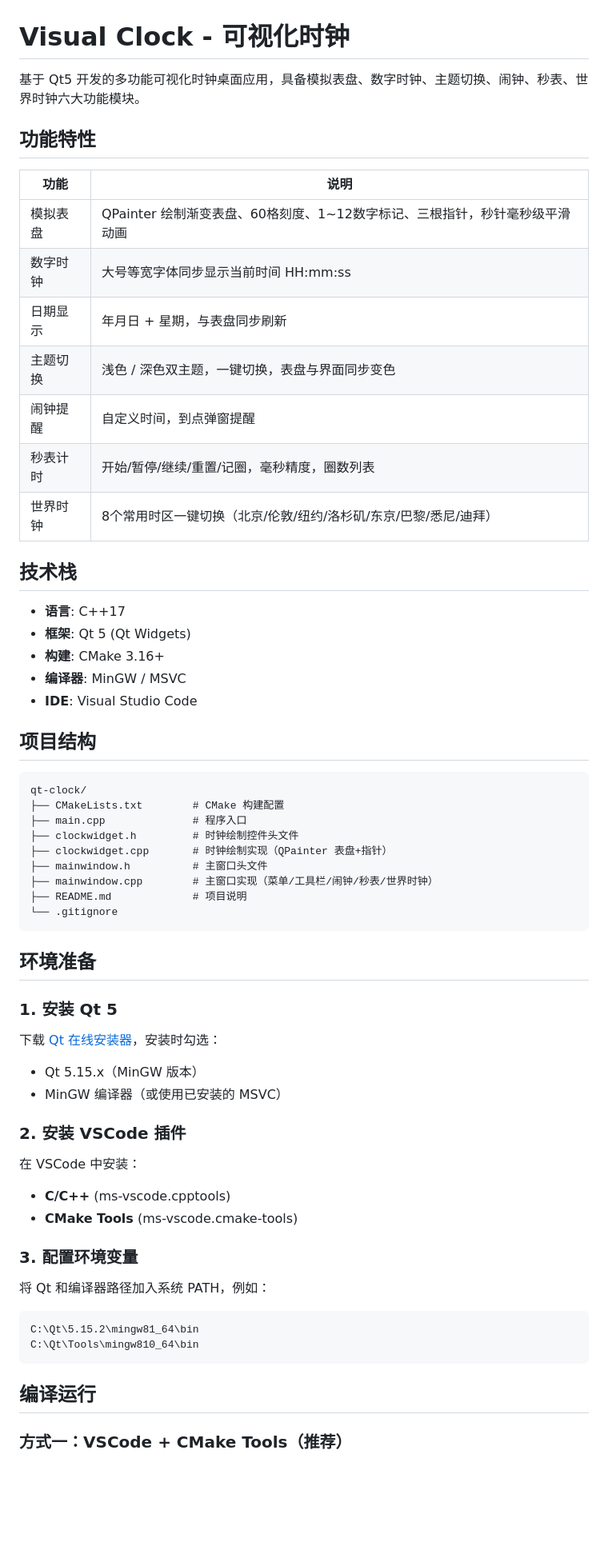
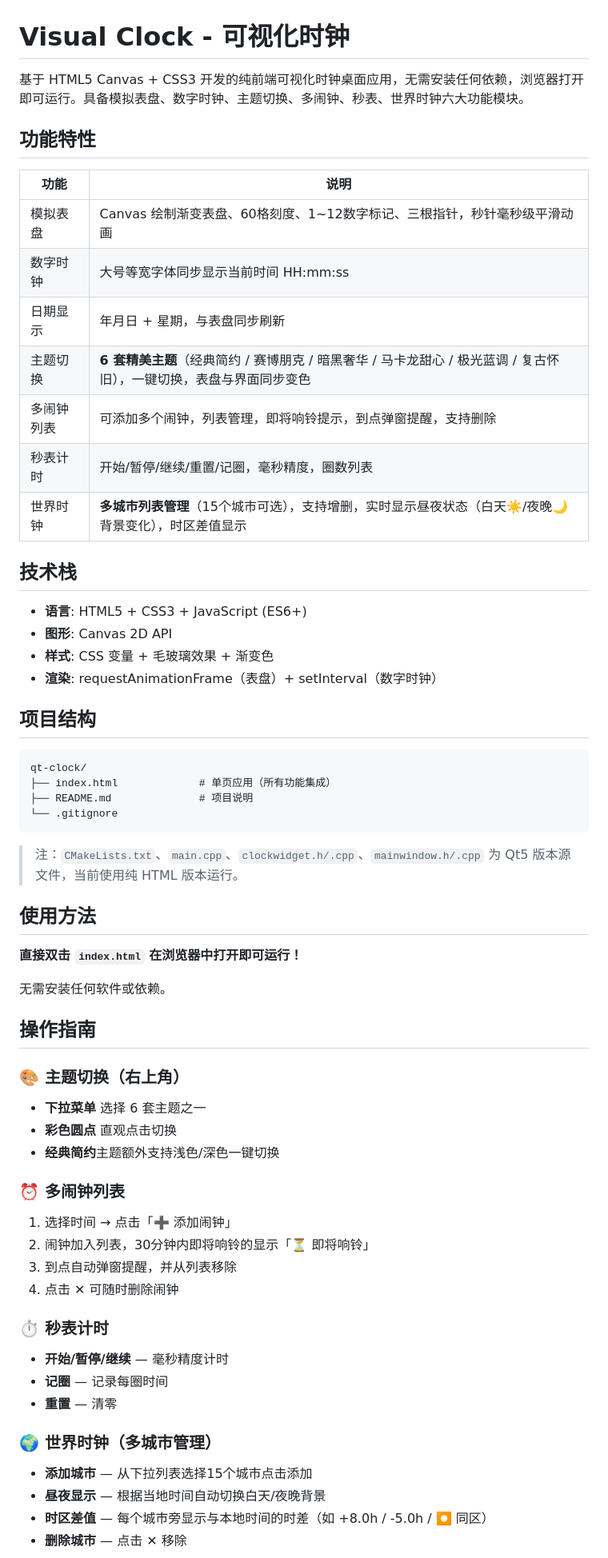
Before and after one commit to TreeShark7/biancheng1, a Markdown page: qt-clock/README.md, the part around one of its changes. Shown at 80% size. Rendered like a GitHub page; blank space fills up the shorter version.

Commit message:
更新说明

````diff
--- a/qt-clock/README.md
+++ b/qt-clock/README.md
@@ -1,64 +1,64 @@
 # Visual Clock - 可视化时钟
 
-基于 Qt5 开发的多功能可视化时钟桌面应用，具备模拟表盘、数字时钟、主题切换、闹钟、秒表、世界时钟六大功能模块。
+基于 HTML5 Canvas + CSS3 开发的纯前端可视化时钟桌面应用，无需安装任何依赖，浏览器打开即可运行。具备模拟表盘、数字时钟、主题切换、多闹钟、秒表、世界时钟六大功能模块。
 
 ## 功能特性
 
 | 功能 | 说明 |
 |------|------|
-| 模拟表盘 | QPainter 绘制渐变表盘、60格刻度、1~12数字标记、三根指针，秒针毫秒级平滑动画 |
+| 模拟表盘 | Canvas 绘制渐变表盘、60格刻度、1~12数字标记、三根指针，秒针毫秒级平滑动画 |
 | 数字时钟 | 大号等宽字体同步显示当前时间 HH:mm:ss |
 | 日期显示 | 年月日 + 星期，与表盘同步刷新 |
-| 主题切换 | 浅色 / 深色双主题，一键切换，表盘与界面同步变色 |
-| 闹钟提醒 | 自定义时间，到点弹窗提醒 |
+| 主题切换 | **6 套精美主题**（经典简约 / 赛博朋克 / 暗黑奢华 / 马卡龙甜心 / 极光蓝调 / 复古怀旧），一键切换，表盘与界面同步变色 |
+| 多闹钟列表 | 可添加多个闹钟，列表管理，即将响铃提示，到点弹窗提醒，支持删除 |
 | 秒表计时 | 开始/暂停/继续/重置/记圈，毫秒精度，圈数列表 |
-| 世界时钟 | 8个常用时区一键切换（北京/伦敦/纽约/洛杉矶/东京/巴黎/悉尼/迪拜） |
+| 世界时钟 | **多城市列表管理**（15个城市可选），支持增删，实时显示昼夜状态（白天☀️/夜晚🌙背景变化），时区差值显示 |
 
 ## 技术栈
 
-- **语言**: C++17
-- **框架**: Qt 5 (Qt Widgets)
-- **构建**: CMake 3.16+
-- **编译器**: MinGW / MSVC
-- **IDE**: Visual Studio Code
+- **语言**: HTML5 + CSS3 + JavaScript (ES6+)
+- **图形**: Canvas 2D API
+- **样式**: CSS 变量 + 毛玻璃效果 + 渐变色
+- **渲染**: requestAnimationFrame（表盘）+ setInterval（数字时钟）
 
 ## 项目结构
 
 ```
 qt-clock/
-├── CMakeLists.txt        # CMake 构建配置
-├── main.cpp              # 程序入口
-├── clockwidget.h         # 时钟绘制控件头文件
-├── clockwidget.cpp       # 时钟绘制实现（QPainter 表盘+指针）
-├── mainwindow.h          # 主窗口头文件
-├── mainwindow.cpp        # 主窗口实现（菜单/工具栏/闹钟/秒表/世界时钟）
-├── README.md             # 项目说明
+├── index.html             # 单页应用（所有功能集成）
+├── README.md              # 项目说明
 └── .gitignore
 ```
 
-## 环境准备
+> 注：`CMakeLists.txt`、`main.cpp`、`clockwidget.h/.cpp`、`mainwindow.h/.cpp` 为 Qt5 版本源文件，当前使用纯 HTML 版本运行。
 
-### 1. 安装 Qt 5
+## 使用方法
 
-下载 [Qt 在线安装器](https://www.qt.io/download-open-source)，安装时勾选：
-- Qt 5.15.x（MinGW 版本）
-- MinGW 编译器（或使用已安装的 MSVC）
+**直接双击 `index.html` 在浏览器中打开即可运行！**
 
-### 2. 安装 VSCode 插件
+无需安装任何软件或依赖。
 
-在 VSCode 中安装：
-- **C/C++** (ms-vscode.cpptools)
-- **CMake Tools** (ms-vscode.cmake-tools)
+## 操作指南
 
-### 3. 配置环境变量
+### 🎨 主题切换（右上角）
+- **下拉菜单** 选择 6 套主题之一
+- **彩色圆点** 直观点击切换
+- **经典简约**主题额外支持浅色/深色一键切换
 
-将 Qt 和编译器路径加入系统 PATH，例如：
-```
-C:\Qt\5.15.2\mingw81_64\bin
-C:\Qt\Tools\mingw810_64\bin
-```
+### ⏰ 多闹钟列表
+1. 选择时间 → 点击「➕ 添加闹钟」
+2. 闹钟加入列表，30分钟内即将响铃的显示「⏳ 即将响铃」
+3. 到点自动弹窗提醒，并从列表移除
+4. 点击 ✕ 可随时删除闹钟
 
-## 编译运行
+### ⏱ 秒表计时
+- **开始/暂停/继续** — 毫秒精度计时
+- **记圈** — 记录每圈时间
+- **重置** — 清零
 
-### 方式一：VSCode + CMake Tools（推荐）
+### 🌍 世界时钟（多城市管理）
+- **添加城市** — 从下拉列表选择15个城市点击添加
+- **昼夜显示** — 根据当地时间自动切换白天/夜晚背景
+- **时区差值** — 每个城市旁显示与本地时间的时差（如 +8.0h / -5.0h / ⏺ 同区）
+- **删除城市** — 点击 ✕ 移除
 
````
Also changed, not shown: other parts of qt-clock/README.md (+15 -23 lines).
